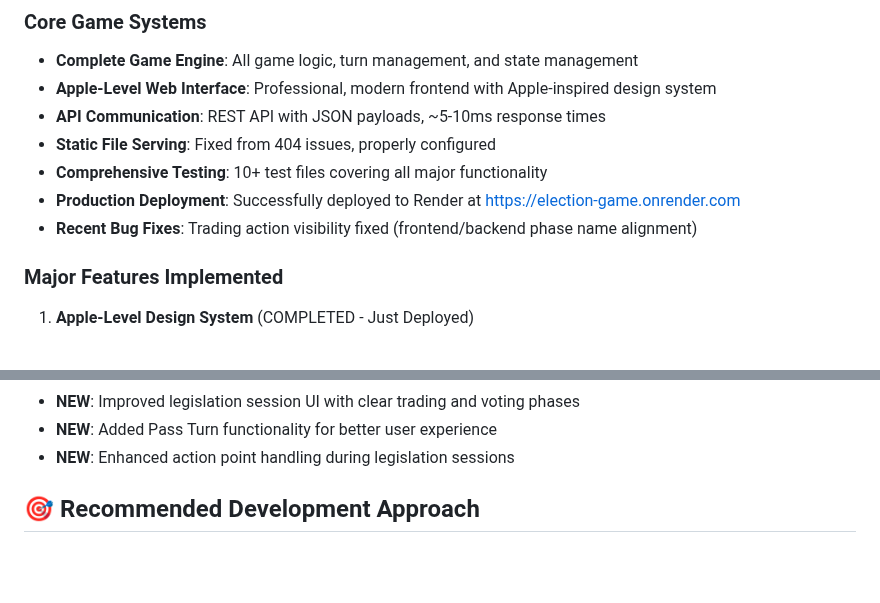
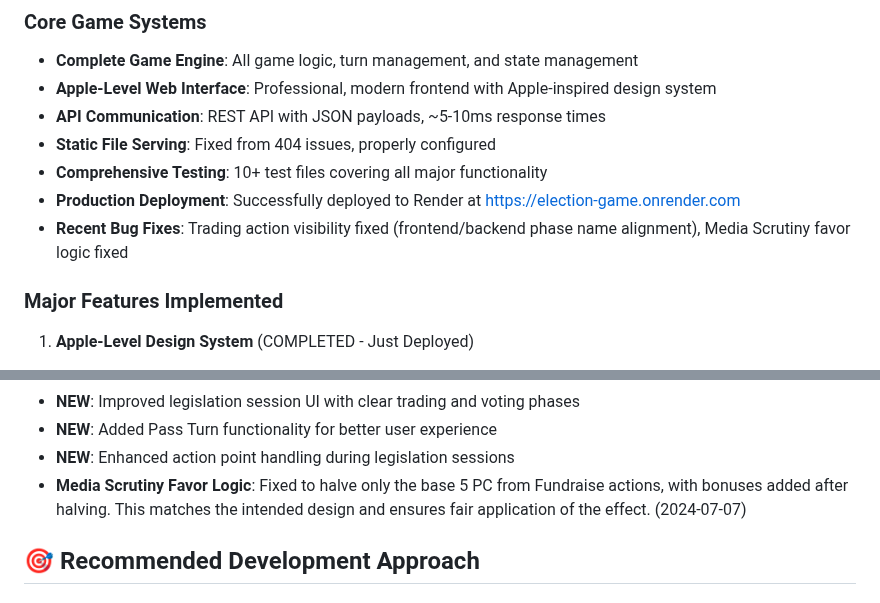
Before and after one commit to hirememorey/election_game, a Markdown page: DEVELOPER_HANDOFF.md, 2 parts joined by grey strips. GitHub-like rendering; blank space fills up the shorter version.

```diff
--- a/DEVELOPER_HANDOFF.md
+++ b/DEVELOPER_HANDOFF.md
@@ -15,7 +15,7 @@
 - **Static File Serving**: Fixed from 404 issues, properly configured
 - **Comprehensive Testing**: 10+ test files covering all major functionality
 - **Production Deployment**: Successfully deployed to Render at https://election-game.onrender.com
-- **Recent Bug Fixes**: Trading action visibility fixed (frontend/backend phase name alignment)
+- **Recent Bug Fixes**: Trading action visibility fixed (frontend/backend phase name alignment), Media Scrutiny favor logic fixed
 
 ### Major Features Implemented
 1. **Apple-Level Design System** (COMPLETED - Just Deployed)
@@ -370,6 +370,7 @@ PORT=5001 python3 server.py
 - **NEW**: Improved legislation session UI with clear trading and voting phases
 - **NEW**: Added Pass Turn functionality for better user experience
 - **NEW**: Enhanced action point handling during legislation sessions
+- **Media Scrutiny Favor Logic**: Fixed to halve only the base 5 PC from Fundraise actions, with bonuses added after halving. This matches the intended design and ensures fair application of the effect. (2024-07-07)
 
 ## 🎯 Recommended Development Approach
 
```
Also changed, not shown: GAME_IMPROVEMENTS.md (+3 -0 lines), LLM_HANDOFF_CONTEXT.md (+3 -0 lines).
